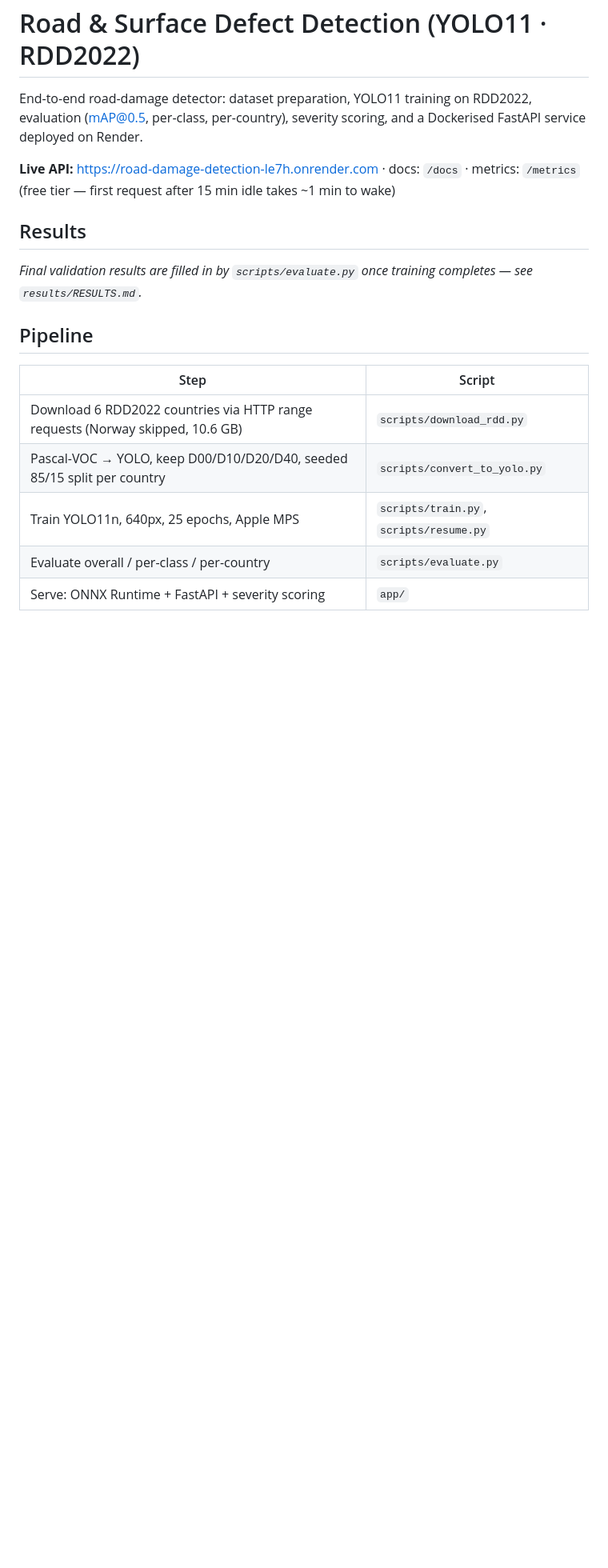
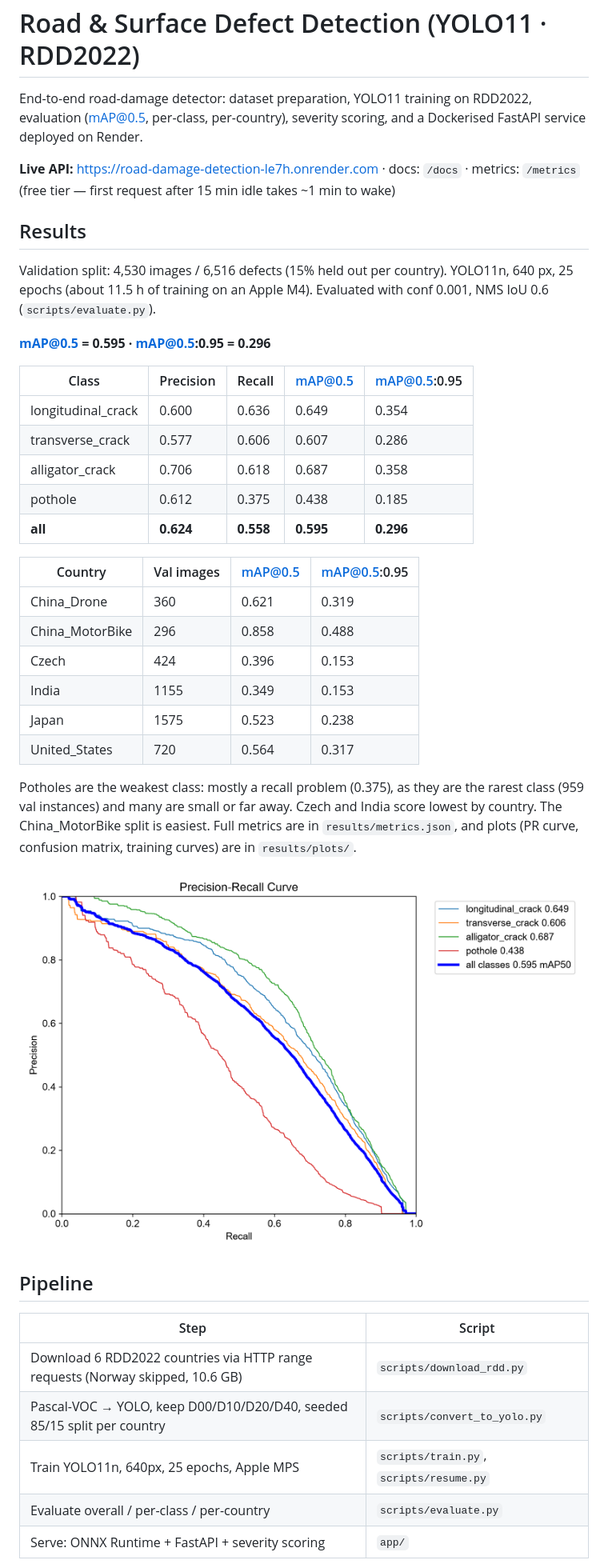
Before and after one commit to luqman304/road-damage-detection, a Markdown page: README.md, the part around the change. Shown at 80% size. Drawn GitHub-style; pictures changed too: results/plots/BoxPR_curve.png (added); blank space fills up the shorter version.

Commit message:
Final YOLO11n model (25 epochs): mAP@0.5 0.595, per-class and per-country results

```diff
--- a/README.md
+++ b/README.md
@@ -9,7 +9,34 @@ service deployed on Render.
 
 ## Results
 
-_Final validation results are filled in by `scripts/evaluate.py` once training completes — see `results/RESULTS.md`._
+Validation split: 4,530 images / 6,516 defects (15% held out per country). YOLO11n, 640 px, 25 epochs
+(about 11.5 h of training on an Apple M4). Evaluated with conf 0.001, NMS IoU 0.6 (`scripts/evaluate.py`).
+
+**mAP@0.5 = 0.595 · mAP@0.5:0.95 = 0.296**
+
+| Class | Precision | Recall | mAP@0.5 | mAP@0.5:0.95 |
+|---|---|---|---|---|
+| longitudinal_crack | 0.600 | 0.636 | 0.649 | 0.354 |
+| transverse_crack | 0.577 | 0.606 | 0.607 | 0.286 |
+| alligator_crack | 0.706 | 0.618 | 0.687 | 0.358 |
+| pothole | 0.612 | 0.375 | 0.438 | 0.185 |
+| **all** | **0.624** | **0.558** | **0.595** | **0.296** |
+
+| Country | Val images | mAP@0.5 | mAP@0.5:0.95 |
+|---|---|---|---|
+| China_Drone | 360 | 0.621 | 0.319 |
+| China_MotorBike | 296 | 0.858 | 0.488 |
+| Czech | 424 | 0.396 | 0.153 |
+| India | 1155 | 0.349 | 0.153 |
+| Japan | 1575 | 0.523 | 0.238 |
+| United_States | 720 | 0.564 | 0.317 |
+
+Potholes are the weakest class: mostly a recall problem (0.375), as they are the rarest class
+(959 val instances) and many are small or far away. Czech and India score lowest by country.
+The China_MotorBike split is easiest. Full metrics are in `results/metrics.json`, and plots
+(PR curve, confusion matrix, training curves) are in `results/plots/`.
+
+![PR curve](results/plots/BoxPR_curve.png)
 
 ## Pipeline
 
```
Also changed, not shown: results/RESULTS.md (added, +16 -0 lines), results/plots/BoxF1_curve.png (added), results/plots/confusion_matrix_normalized.png (added), results/plots/results.png (added), results/plots/val_batch0_pred.jpg (added), 5 other files.
